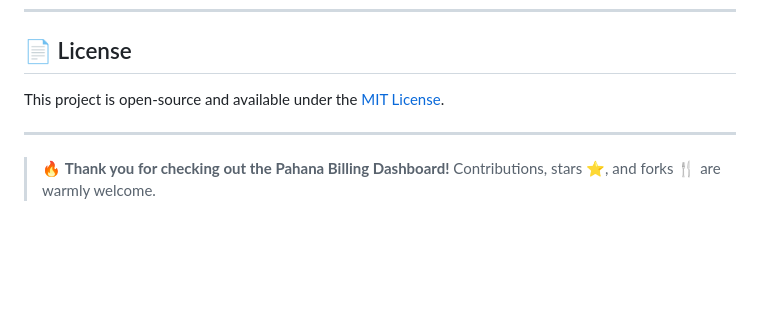
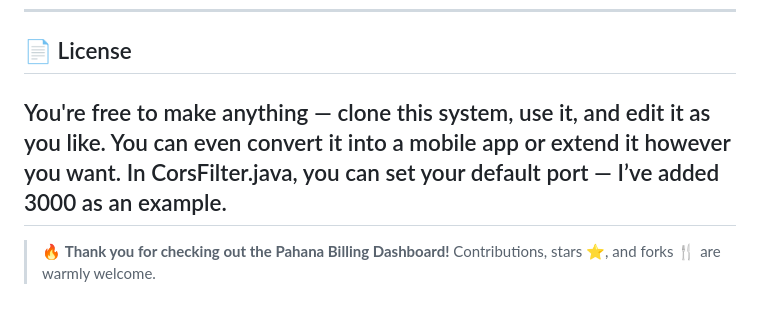
Before and after one commit to Amanmanthira/pahana-edu-online-billing, a Markdown page: README.md, the part around the change. Rendered like a GitHub page; blank space fills up the shorter version.

```diff
--- a/README.md
+++ b/README.md
@@ -245,8 +245,8 @@ git clone https://github.com/yourusername/pahana-dashboard.git
 
 ## 📄 License
 
-This project is open-source and available under the [MIT License](LICENSE).
-
+You're free to make anything — clone this system, use it, and edit it as you like. You can even convert it into a mobile app or extend it however you want.
+In CorsFilter.java, you can set your default port — I’ve added 3000 as an example.
 ---
 
 > 🔥 **Thank you for checking out the Pahana Billing Dashboard!** Contributions, stars ⭐, and forks 🍴 are warmly welcome.
```
